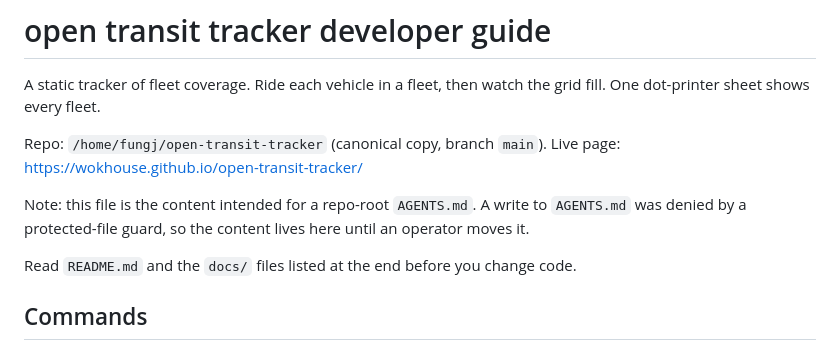
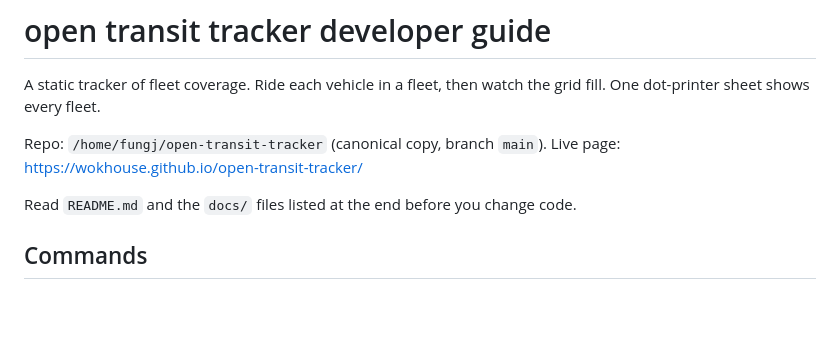
Before and after one commit to wokhouse/open-transit-tracker, a Markdown page: AGENTS.md, the part around the change. GitHub-like rendering; blank space fills up the shorter version.

Commit message:
docs: promote the developer guide to AGENTS.md

```diff
--- a/docs/dev-guide.md
+++ b/AGENTS.md
@@ -5,10 +5,6 @@ the grid fill. One dot-printer sheet shows every fleet.
 
 Repo: `/home/fungj/open-transit-tracker` (canonical copy, branch `main`).
 Live page: https://wokhouse.github.io/open-transit-tracker/
-
-Note: this file is the content intended for a repo-root `AGENTS.md`. A write
-to `AGENTS.md` was denied by a protected-file guard, so the content lives here
-until an operator moves it.
 
 Read `README.md` and the `docs/` files listed at the end before you change
 code.
```
